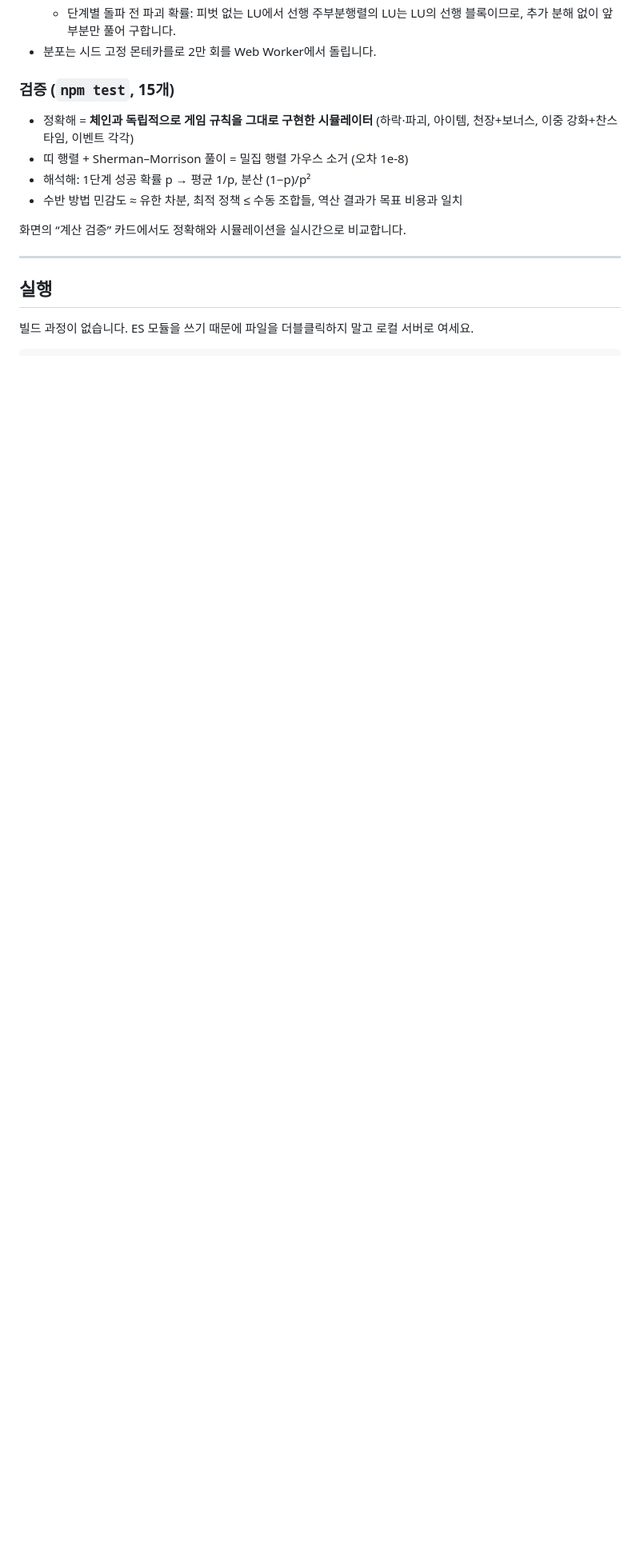
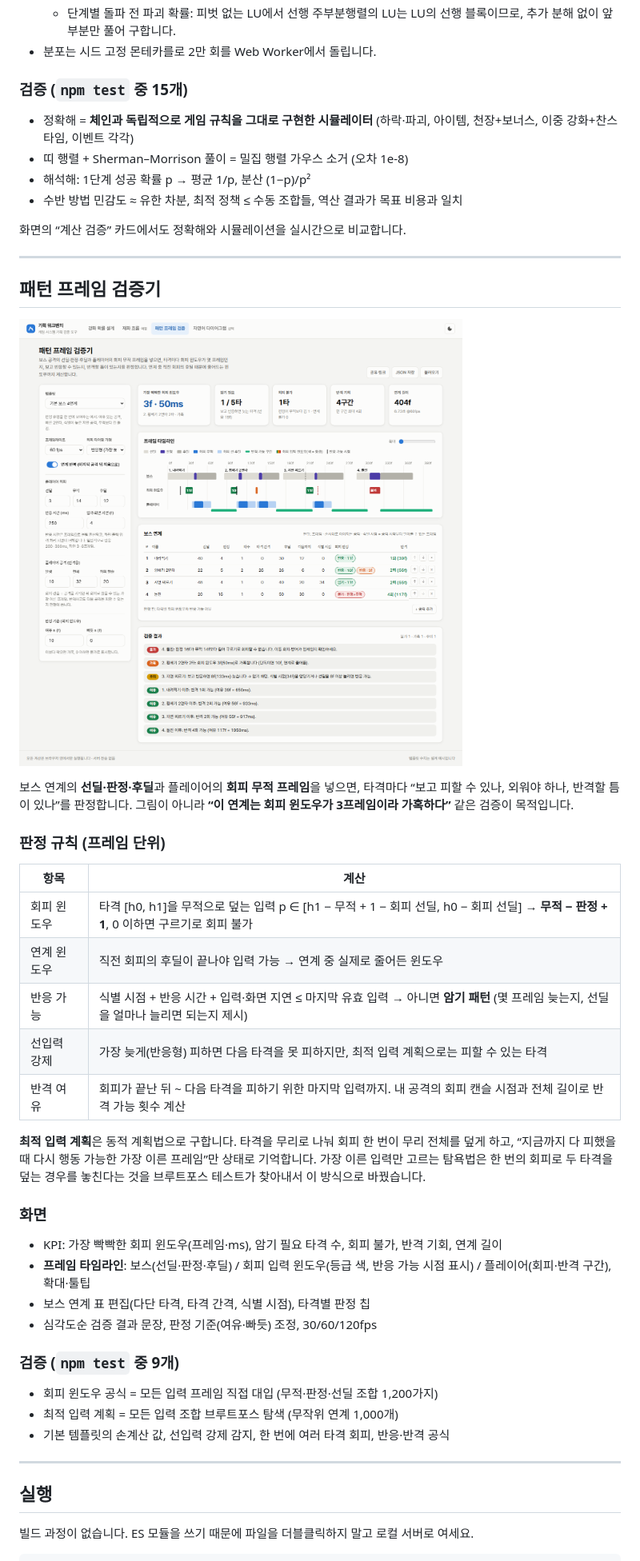
Before and after one commit to junhy96/gamedesign_workbench, a Markdown page: README.md, the part around one of its changes. Shown at 80% size. Rendered like a GitHub page; pictures changed too: docs/frame.png (added); blank space fills up the shorter version.

```diff
--- a/README.md
+++ b/README.md
@@ -55,13 +55,43 @@
   - 단계별 돌파 전 파괴 확률: 피벗 없는 LU에서 선행 주부분행렬의 LU는 LU의 선행 블록이므로, 추가 분해 없이 앞부분만 풀어 구합니다.
 - 분포는 시드 고정 몬테카를로 2만 회를 Web Worker에서 돌립니다.
 
-### 검증 (`npm test`, 15개)
+### 검증 (`npm test` 중 15개)
 - 정확해 = **체인과 독립적으로 게임 규칙을 그대로 구현한 시뮬레이터** (하락·파괴, 아이템, 천장+보너스, 이중 강화+찬스타임, 이벤트 각각)
 - 띠 행렬 + Sherman–Morrison 풀이 = 밀집 행렬 가우스 소거 (오차 1e-8)
 - 해석해: 1단계 성공 확률 p → 평균 1/p, 분산 (1−p)/p²
 - 수반 방법 민감도 ≈ 유한 차분, 최적 정책 ≤ 수동 조합들, 역산 결과가 목표 비용과 일치
 
 화면의 “계산 검증” 카드에서도 정확해와 시뮬레이션을 실시간으로 비교합니다.
+
+---
+
+## 패턴 프레임 검증기
+
+![패턴 프레임 검증기 화면](docs/frame.png)
+
+보스 연계의 **선딜·판정·후딜**과 플레이어의 **회피 무적 프레임**을 넣으면, 타격마다 “보고 피할 수 있나, 외워야 하나, 반격할 틈이 있나”를 판정합니다. 그림이 아니라 **“이 연계는 회피 윈도우가 3프레임이라 가혹하다”** 같은 검증이 목적입니다.
+
+### 판정 규칙 (프레임 단위)
+| 항목 | 계산 |
+|---|---|
+| 회피 윈도우 | 타격 [h0, h1]을 무적으로 덮는 입력 p ∈ [h1 − 무적 + 1 − 회피 선딜, h0 − 회피 선딜] → **무적 − 판정 + 1**, 0 이하면 구르기로 회피 불가 |
+| 연계 윈도우 | 직전 회피의 후딜이 끝나야 입력 가능 → 연계 중 실제로 줄어든 윈도우 |
+| 반응 가능 | 식별 시점 + 반응 시간 + 입력·화면 지연 ≤ 마지막 유효 입력 → 아니면 **암기 패턴** (몇 프레임 늦는지, 선딜을 얼마나 늘리면 되는지 제시) |
+| 선입력 강제 | 가장 늦게(반응형) 피하면 다음 타격을 못 피하지만, 최적 입력 계획으로는 피할 수 있는 타격 |
+| 반격 여유 | 회피가 끝난 뒤 ~ 다음 타격을 피하기 위한 마지막 입력까지. 내 공격의 회피 캔슬 시점과 전체 길이로 반격 가능 횟수 계산 |
+
+**최적 입력 계획**은 동적 계획법으로 구합니다. 타격을 무리로 나눠 회피 한 번이 무리 전체를 덮게 하고, “지금까지 다 피했을 때 다시 행동 가능한 가장 이른 프레임”만 상태로 기억합니다. 가장 이른 입력만 고르는 탐욕법은 한 번의 회피로 두 타격을 덮는 경우를 놓친다는 것을 브루트포스 테스트가 찾아내서 이 방식으로 바꿨습니다.
+
+### 화면
+- KPI: 가장 빡빡한 회피 윈도우(프레임·ms), 암기 필요 타격 수, 회피 불가, 반격 기회, 연계 길이
+- **프레임 타임라인**: 보스(선딜·판정·후딜) / 회피 입력 윈도우(등급 색, 반응 가능 시점 표시) / 플레이어(회피·반격 구간), 확대·툴팁
+- 보스 연계 표 편집(다단 타격, 타격 간격, 식별 시점), 타격별 판정 칩
+- 심각도순 검증 결과 문장, 판정 기준(여유·빠듯) 조정, 30/60/120fps
+
+### 검증 (`npm test` 중 9개)
+- 회피 윈도우 공식 = 모든 입력 프레임 직접 대입 (무적·판정·선딜 조합 1,200가지)
+- 최적 입력 계획 = 모든 입력 조합 브루트포스 탐색 (무작위 연계 1,000개)
+- 기본 템플릿의 손계산 값, 선입력 강제 감지, 한 번에 여러 타격 회피, 반응·반격 공식
 
 ---
 
```
Also changed, not shown: other parts of README.md (+4 -1 lines), docs/PLAN.md (+12 -4 lines), 7 other files.
